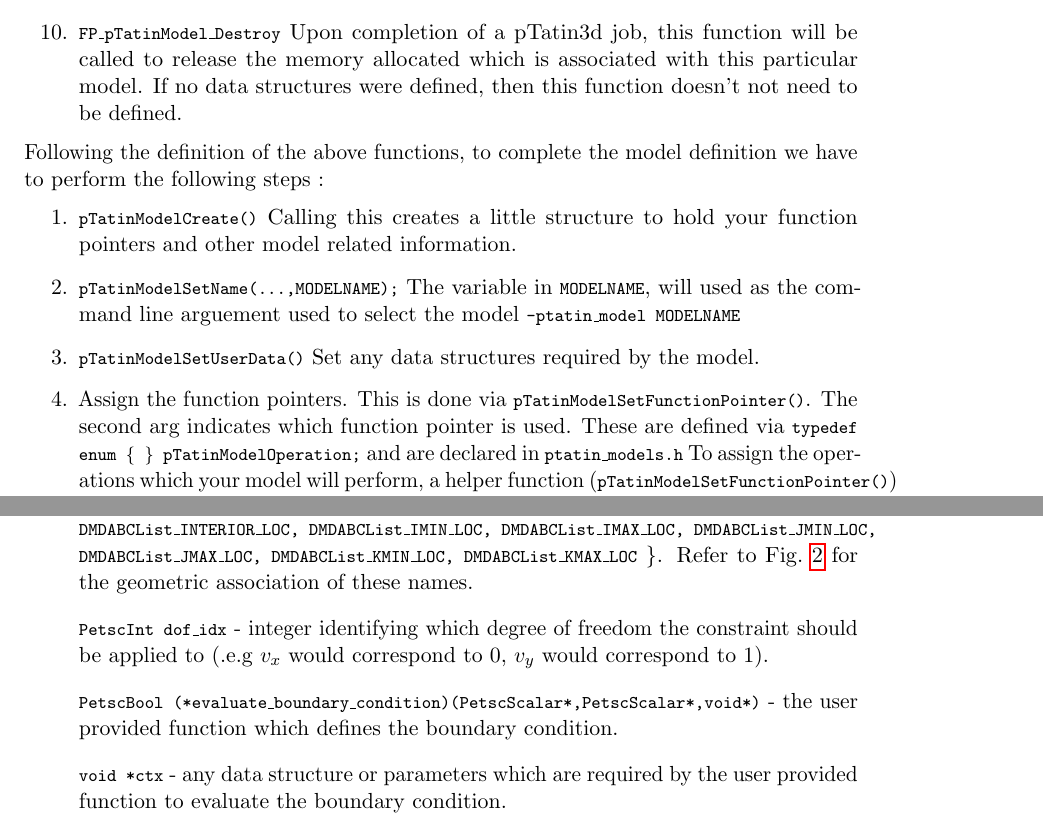
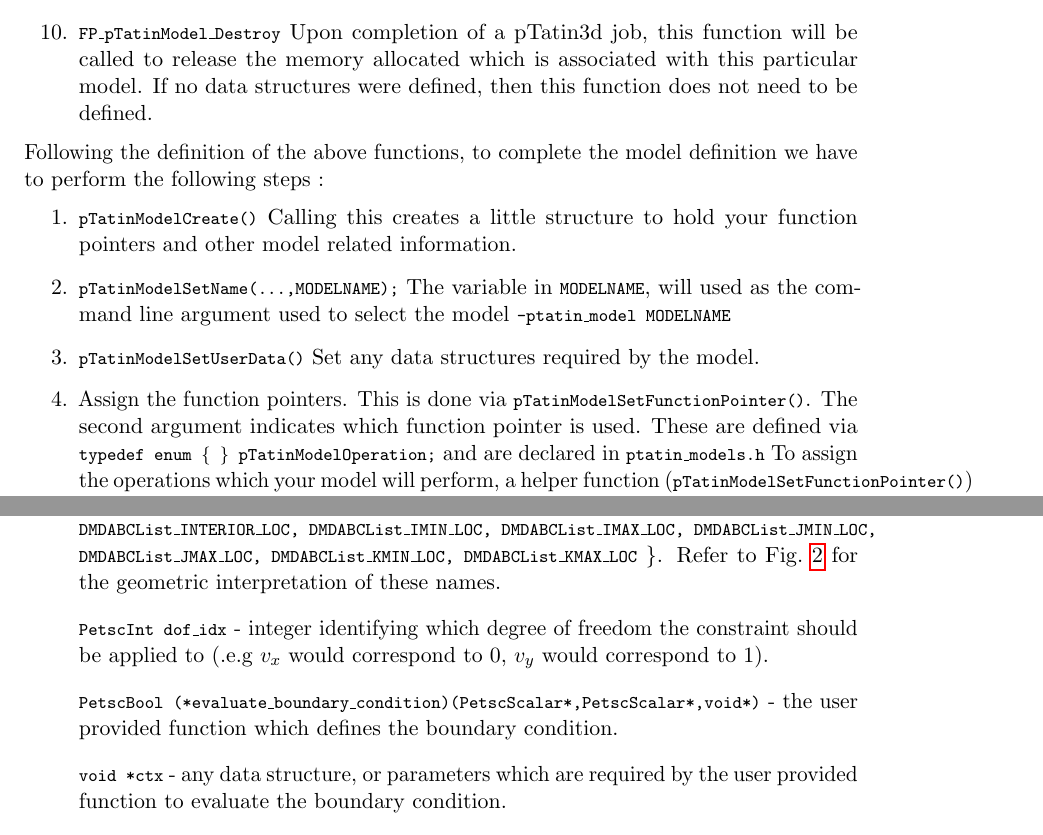
Before and after one commit to richardhaslam/pTatin3d, a LaTeX document (doc/pt3d-manual.tex): two parts of pages 6 and 8 of 14, joined at a grey line, cut so that both start at the same text. Compiled offline with pdfLaTeX.

Commit message:
fixed typos
git-svn-id: svn+ssh://musashi.ethz.ch/var/svn/davemay/Codes/tatin/ptatin3d@4454 26174531-3d5a-4d31-aba0-7a6658d032cb

```diff
--- a/doc/pt3d-manual.tex
+++ b/doc/pt3d-manual.tex
@@ -180,7 +180,7 @@ A ``model'' description in {\ptat} consists of defining the following operations
 
 	\item \unix{FP\_pTatinModel\_Destroy}
 	Upon completion of a {\ptat} job, this function will be called to release the memory allocated which is associated
-	with this particular model. If no data structures were defined, then this function doesn't not need to be defined.
+	with this particular model. If no data structures were defined, then this function does not need to be defined.
 \end{enumerate}
 
 
@@ -190,14 +190,14 @@ Following the definition of the above functions, to complete the model definitio
 Calling this creates a little structure to hold your function pointers and other model related information.
 
 	\item \unix{pTatinModelSetName(...,MODELNAME);}
-The variable in \unix{MODELNAME}, will used as the command line arguement used to select the model
+The variable in \unix{MODELNAME}, will used as the command line argument used to select the model
 	\unix{-ptatin\_model MODELNAME}
 
 	\item \unix{pTatinModelSetUserData()}
 Set any data structures required by the model.
 
 	\item Assign the function pointers. This is done via \unix{pTatinModelSetFunctionPointer()}.
-The second arg indicates which function pointer is used. These are defined via
+The second argument indicates which function pointer is used. These are defined via
 \unix{typedef enum \{ \} pTatinModelOperation;}
 and are declared in
 \unix{ptatin\_models.h}
@@ -278,13 +278,13 @@ which is declared in \unix{dmda\_bcs.c}, where the input arguments are identifie
 	DMDABCList\_JMAX\_LOC,
 	DMDABCList\_KMIN\_LOC,
 	DMDABCList\_KMAX\_LOC} \}.
-Refer to Fig.~\ref{fig:domain_coord} for the geometric association of these names.
+Refer to Fig.~\ref{fig:domain_coord} for the geometric interpretation of these names.
 %%
 \item[] \unix{PetscInt dof\_idx} - integer identifying which degree of freedom the constraint should be applied to (.e.g $v_x$ would correspond to 0, $v_y$ would correspond to 1).
 %%
 \item[] \unix{PetscBool (*evaluate\_boundary\_condition)(PetscScalar*,PetscScalar*,void*)} - the user provided function which defines the boundary condition.
 %%
-\item[] \unix{void *ctx} - any data structure or parameters which are required by the user provided function to evaluate the boundary condition.
+\item[] \unix{void *ctx} - any data structure, or parameters which are required by the user provided function to evaluate the boundary condition.
 %%
 \end{itemize}
 
```
Also changed, not shown: doc/pt3d-manual.tex (4 more changed lines).
